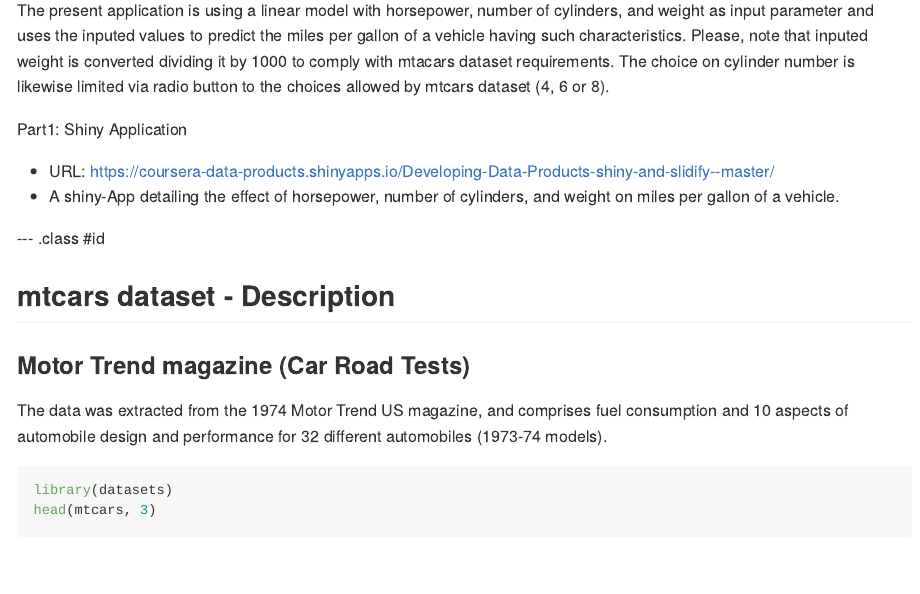
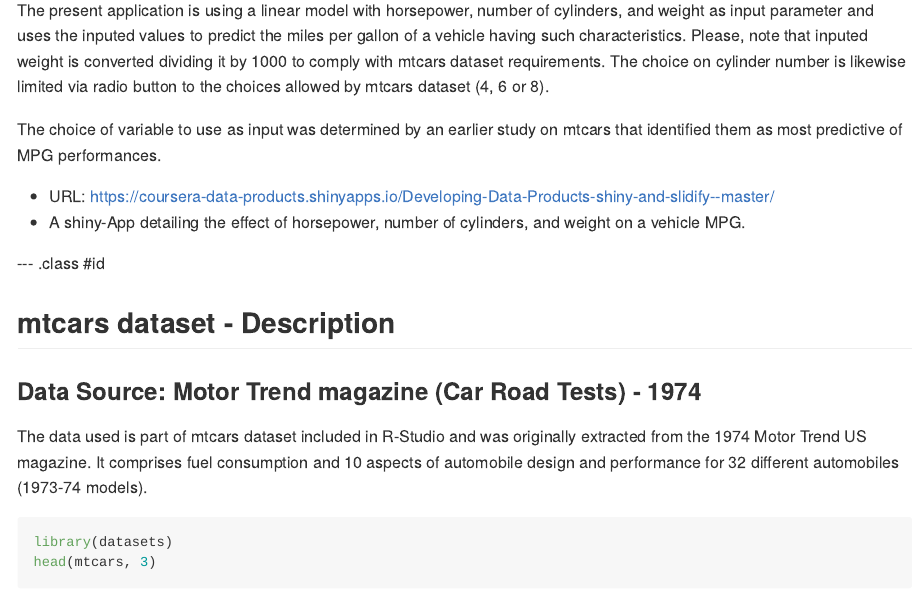
Before and after one commit to lucacar/Developing-Data-Products, an R Markdown document (index.Rmd): the page in a window 1100 px wide, from 90 px down. The pictures show the output file index.md that the author committed with the source, drawn offline in the style of GitHub.

Commit message:
first commit

````diff
--- a/index.Rmd
+++ b/index.Rmd
@@ -13,12 +13,13 @@ knit        : slidify::knit2slides
 
 The present application is using a linear model with horsepower, number of cylinders, and weight as input parameter
 and uses the inputed values to predict the miles per gallon of a vehicle having such characteristics. Please, note that
-inputed weight is converted dividing it by 1000 to comply with mtacars dataset requirements. The choice on cylinder number is likewise limited via radio button to the choices allowed by mtcars dataset (4, 6 or 8).
+inputed weight is converted dividing it by 1000 to comply with mtcars dataset requirements. The choice on cylinder number is likewise limited via radio button to the choices allowed by mtcars dataset (4, 6 or 8).
 
-Part1: Shiny Application
+The choice of variable to use as input was determined by an earlier study on mtcars that identified them as most predictive
+of MPG performances.
 
 * URL: https://coursera-data-products.shinyapps.io/Developing-Data-Products-shiny-and-slidify--master/
-* A shiny-App detailing the effect of horsepower, number of cylinders, and weight on miles per gallon of a vehicle.
+* A shiny-App detailing the effect of horsepower, number of cylinders, and weight on a vehicle MPG.
 
 --- .class #id
 
@@ -26,7 +27,7 @@ Part1: Shiny Application
 
 ### Data Source: Motor Trend magazine (Car Road Tests) - 1974
 
-The data was extracted from the 1974 Motor Trend US magazine, and comprises fuel consumption and 10 aspects of automobile design and performance for 32 different automobiles (1973-74 models).
+The data used is part of mtcars dataset included in R-Studio and was originally extracted from the 1974 Motor Trend US magazine. It comprises fuel consumption and 10 aspects of automobile design and performance for 32 different automobiles (1973-74 models).
 
 
 ```{r data}
````
Also changed, not shown: assets/fig/sample_plot-1.png, index.html, index.md, index.Rmd (2 more changed lines).
